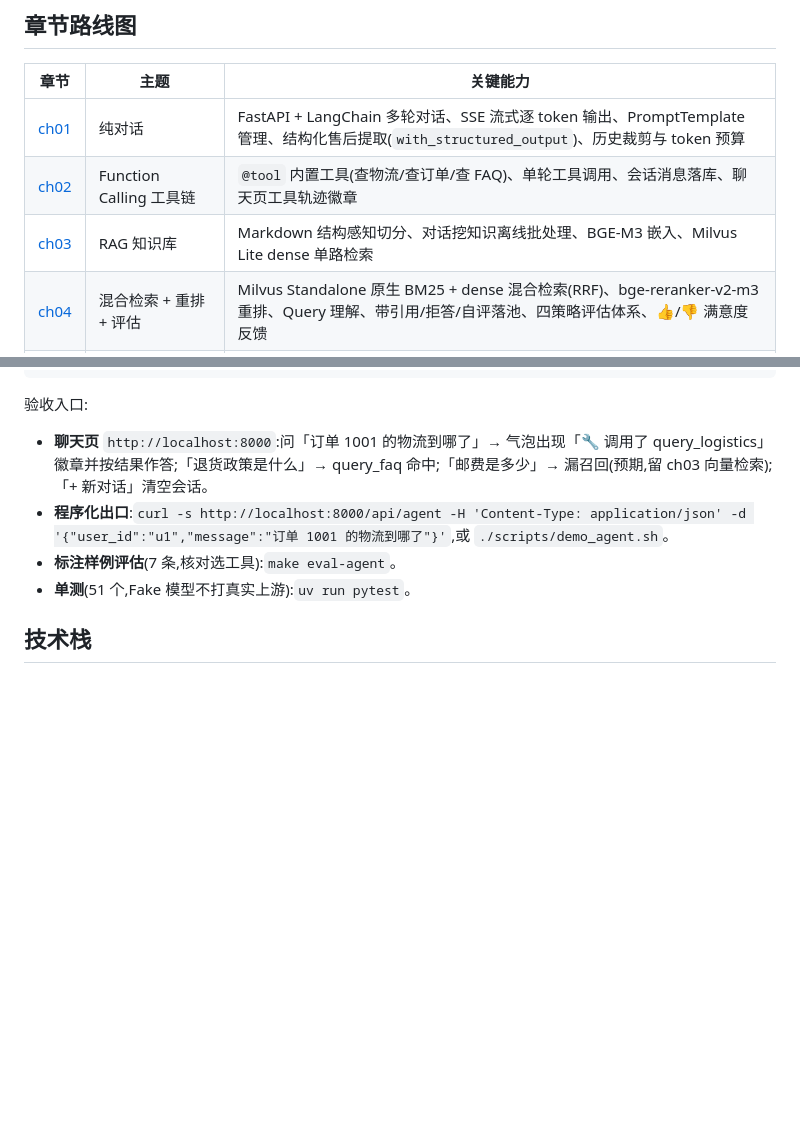
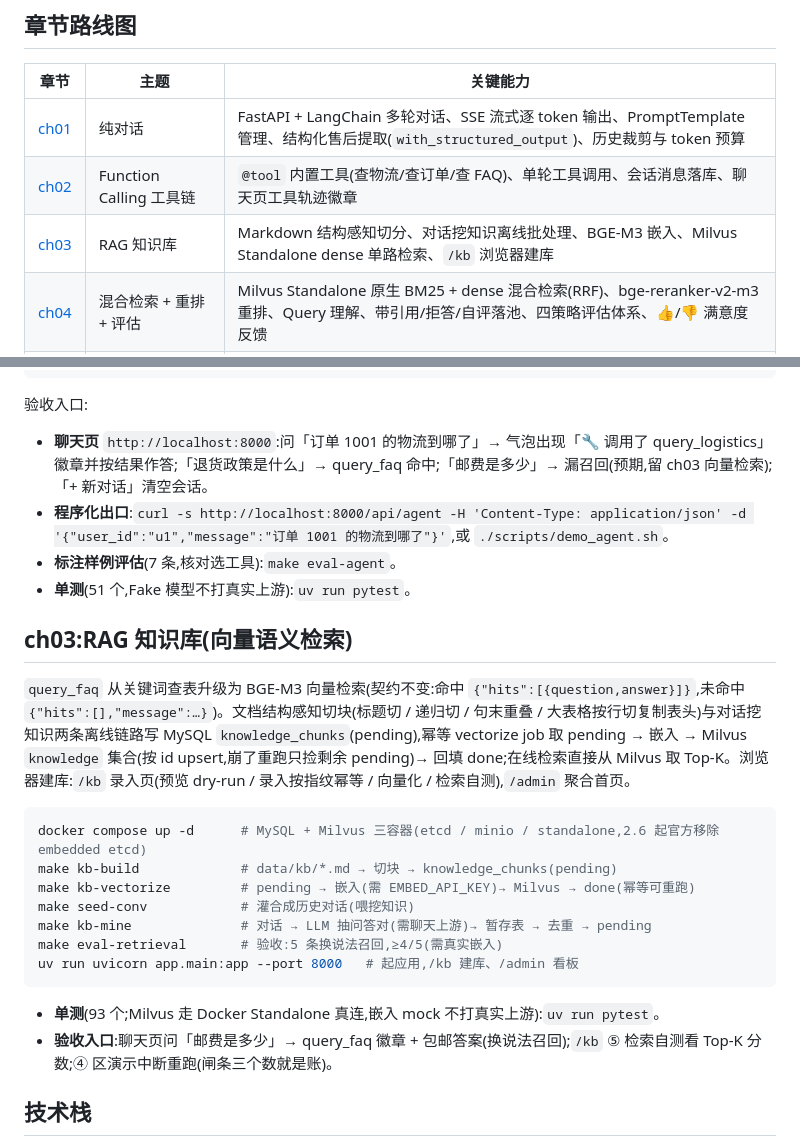
Before and after one commit to JadeRose731/ecom_ai_customer_service, a Markdown page: README.md, 2 parts joined by grey strips. Drawn GitHub-style; blank space fills up the shorter version.

Commit message:
docs(ch03): README 章节段 + dev-notes 收尾盘点(93 测试;待 key 清单)
Co-Authored-By: Claude Fable 5 <noreply@anthropic.com>

````diff
--- a/README.md
+++ b/README.md
@@ -8,7 +8,7 @@
 |------|------|----------|
 | [ch01](ch01/) | 纯对话 | FastAPI + LangChain 多轮对话、SSE 流式逐 token 输出、PromptTemplate 管理、结构化售后提取(`with_structured_output`)、历史裁剪与 token 预算 |
 | [ch02](ch02/) | Function Calling 工具链 | `@tool` 内置工具(查物流/查订单/查 FAQ)、单轮工具调用、会话消息落库、聊天页工具轨迹徽章 |
-| [ch03](ch03/) | RAG 知识库 | Markdown 结构感知切分、对话挖知识离线批处理、BGE-M3 嵌入、Milvus Lite dense 单路检索 |
+| [ch03](ch03/) | RAG 知识库 | Markdown 结构感知切分、对话挖知识离线批处理、BGE-M3 嵌入、Milvus Standalone dense 单路检索、`/kb` 浏览器建库 |
 | [ch04](ch04/) | 混合检索 + 重排 + 评估 | Milvus Standalone 原生 BM25 + dense 混合检索(RRF)、bge-reranker-v2-m3 重排、Query 理解、带引用/拒答/自评落池、四策略评估体系、👍/👎 满意度反馈 |
 | [ch05](ch05/) | Workflow + Agent 混合架构 | LangGraph 确定性骨架(指代消解 → 意图识别 → 分流 → 置信度兜底)+ ReAct 主力 Agent |
 | [ch06](ch06/) | 意图识别与对话管理 | 指代消解 + Query 改写、多查询扩写、八类意图 + 置信度、「其他」兜底、退款售后确定性子流程、订单选择器 |
@@ -83,6 +83,23 @@ uv run uvicorn app.main:app --port 8000   # 起应用
 - **标注样例评估**(7 条,核对选工具):`make eval-agent`。
 - **单测**(51 个,Fake 模型不打真实上游):`uv run pytest`。
 
+## ch03:RAG 知识库(向量语义检索)
+
+`query_faq` 从关键词查表升级为 BGE-M3 向量检索(契约不变:命中 `{"hits":[{question,answer}]}`,未命中 `{"hits":[],"message":…}`)。文档结构感知切块(标题切 / 递归切 / 句末重叠 / 大表格按行切复制表头)与对话挖知识两条离线链路写 MySQL `knowledge_chunks`(pending),幂等 vectorize job 取 pending → 嵌入 → Milvus `knowledge` 集合(按 id upsert,崩了重跑只捡剩余 pending)→ 回填 done;在线检索直接从 Milvus 取 Top-K。浏览器建库:`/kb` 录入页(预览 dry-run / 录入按指纹幂等 / 向量化 / 检索自测),`/admin` 聚合首页。
+
+```bash
+docker compose up -d      # MySQL + Milvus 三容器(etcd / minio / standalone,2.6 起官方移除 embedded etcd)
+make kb-build             # data/kb/*.md → 切块 → knowledge_chunks(pending)
+make kb-vectorize         # pending → 嵌入(需 EMBED_API_KEY)→ Milvus → done(幂等可重跑)
+make seed-conv            # 灌合成历史对话(喂挖知识)
+make kb-mine              # 对话 → LLM 抽问答对(需聊天上游)→ 暂存表 → 去重 → pending
+make eval-retrieval       # 验收:5 条换说法召回,≥4/5(需真实嵌入)
+uv run uvicorn app.main:app --port 8000   # 起应用,/kb 建库、/admin 看板
+```
+
+- **单测**(93 个;Milvus 走 Docker Standalone 真连,嵌入 mock 不打真实上游):`uv run pytest`。
+- **验收入口**:聊天页问「邮费是多少」→ query_faq 徽章 + 包邮答案(换说法召回);`/kb` ⑤ 检索自测看 Top-K 分数;④ 区演示中断重跑(闸条三个数就是账)。
+
 ## 技术栈
 
 - **后端**:Python 3.12、FastAPI、LangChain / LangGraph、SQLAlchemy 2.0(异步)、uv
````
Also changed, not shown: dev-notes/ch03.md (+11 -3 lines).
